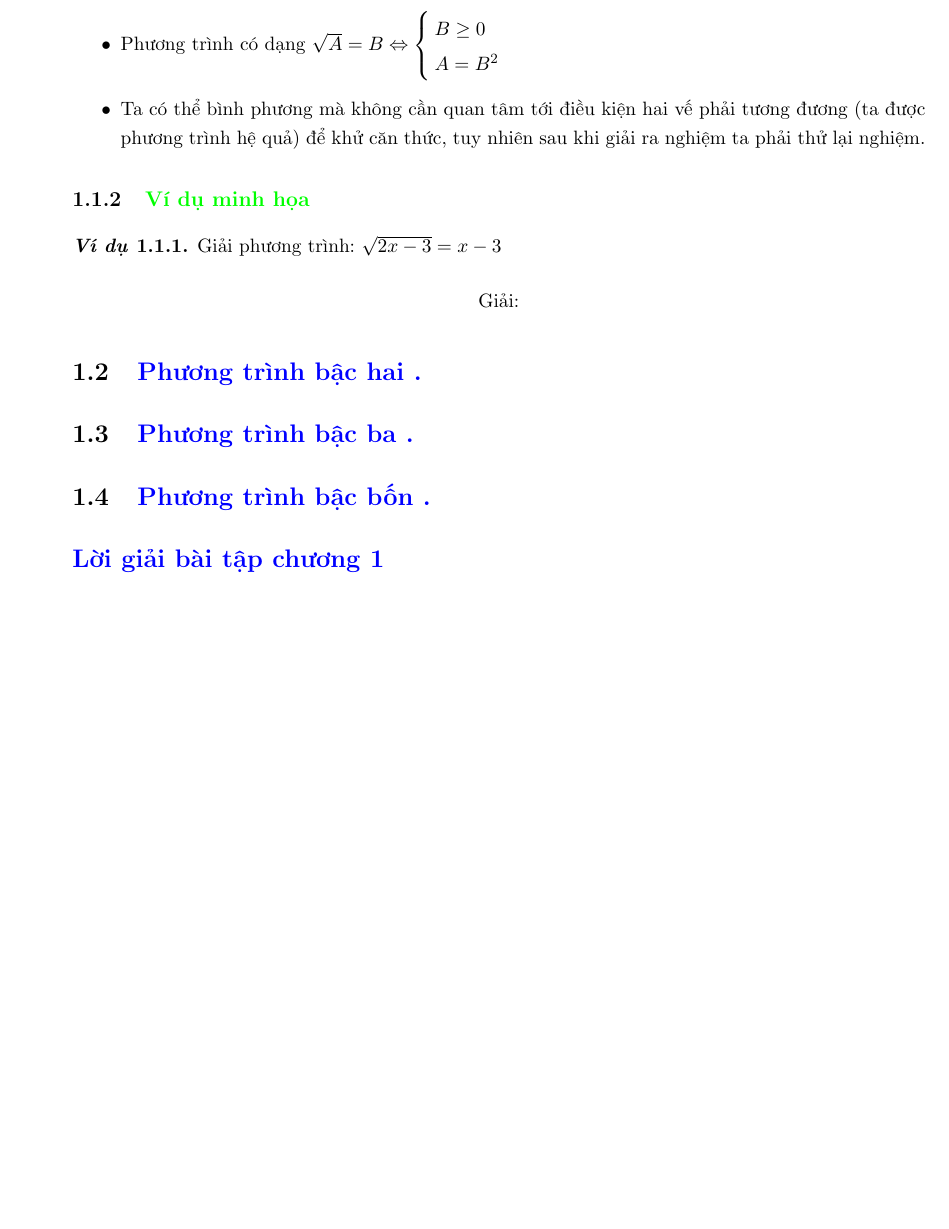
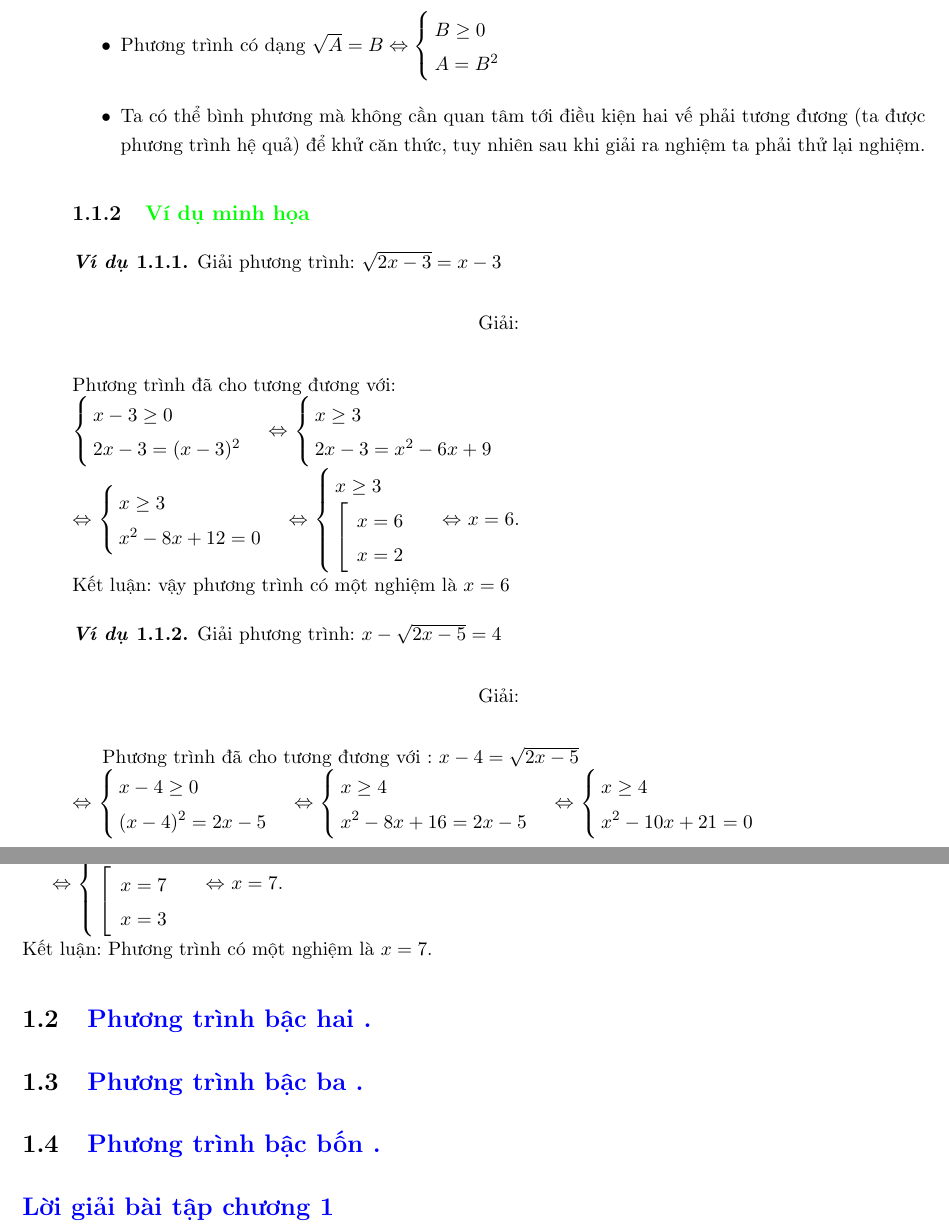
Before and after one commit to HungNguyenedu/phuongtrinh, a LaTeX book (daisosocap.tex, which reads part1/chapter1.tex): part of page 3 of 3 before the commit and two parts of pages 3 and 4 of 4 after it, the two joined at a grey line, cut so that both start at the same text, the shorter picture padded with empty space. Compiled offline with pdfLaTeX.

Commit message:
update2
them 2 vidu

```diff
--- a/part1/chapter1.tex
+++ b/part1/chapter1.tex
@@ -25,6 +29,97 @@
 
             Giải:
          \end{center}
+          Phương trình đã cho tương đương với: \\
+         $
+            \begin{cases}
+                x - 3 \geq 0 \\
+                2x- 3 = (x-3)^2
+            \end{cases}
+          $
+        $    \Leftrightarrow $
+          $
+            \begin{cases}
+                x \geq 3 \\
+                2x - 3 = x^2 -6x +9
+            \end{cases}
+          $ \\
+        $    \Leftrightarrow $
+         $
+            \begin{cases}
+                x  \geq 3 \\
+                x^2 - 8x + 12 =0
+            \end{cases}
+          $
+        $    \Leftrightarrow $
+         $
+            \begin{cases}
+                x  \geq 3 \\
+                \left[ \begin{array} {l}
+                    x=6 \\
+                    x=2
+                  \end{array}
+                \right.
+
+            \end{cases}
+          $
+        $    \Leftrightarrow $
+        $
+            x=6.
+        $
+ \\
+         Kết luận: vậy phương trình có một nghiệm là $x=6$
+      %%%%%%%%%%%%%%%%%%%%%%%%%%%%%%%%%%%%%%%%%%%%%%%%%%%%%%%%%%%%%%%%%%%%%%%%%%%%%%%%%%%%%%%
+      %                         vidu                                                        %
+      %%%%%%%%%%%%%%%%%%%%%%%%%%%%%%%%%%%%%%%%%%%%%%%%%%%%%%%%%%%%%%%%%%%%%%%%%%%%%%%%%%%%%%%
+
+          \begin{vd}
+            Giải phương trình: $ x - \sqrt{2x -5} =4 $
+
+          \end{vd}
+          \begin{center}
+
+            Giải:
+         \end{center}
+
+         Phương trình đã cho tương đương với : $ x - 4 = \sqrt{2x-5} $ \\
+         $ \Leftrightarrow $
+         $
+            \begin{cases}
+                x - 4 \geq 0 \\
+                (x-4)^2 = 2x -5
+            \end{cases}
+         $
+         $ \Leftrightarrow $
+         $
+            \begin{cases}
+                x  \geq 4 \\
+                x^2 -8x + 16 = 2x -5
+            \end{cases}
+         $
+         $ \Leftrightarrow $
+         $
+            \begin{cases}
+                x  \geq 4 \\
+                x^2 -10x + 21 = 0
+              \end{cases}
+         $
+
+         $ \Leftrightarrow $
+         $
+            \begin{cases}
+                x  \geq 4 \\
+                \left[
+                  \begin{array} {l}
+                     x = 7 \\ x=3
+                  \end{array}
+                \right.
+              \end{cases}
+         $
+         $ \Leftrightarrow $
+         $
+              x =7.
+         $
+\\         Kết luận: Phương trình có một nghiệm là $ x=7 $.
 \section{Phương trình bậc hai  .}
 
 
```
Also changed, not shown: daisosocap.pdf, part1/chapter1.tex (4 more changed lines), 4 other files.
